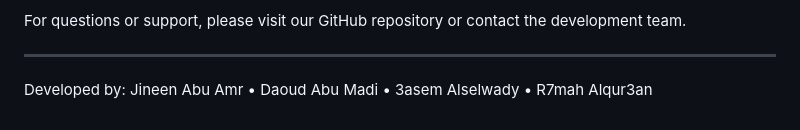
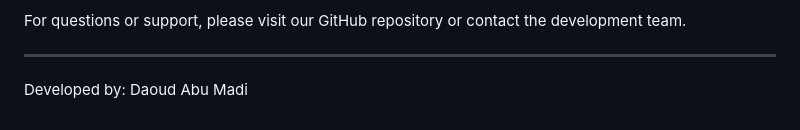
Before and after one commit to DaoudAbuMadi3/QARK-v6, a Markdown page: INSTALL.md, the part around the change. GitHub-like rendering.

```diff
--- a/INSTALL.md
+++ b/INSTALL.md
@@ -433,4 +433,4 @@ For questions or support, please visit our GitHub repository or contact the deve
 
 ---
 
-Developed by: Jineen Abu Amr • Daoud Abu Madi • 3asem Alselwady • R7mah Alqur3an
+Developed by: Daoud Abu Madi
```
